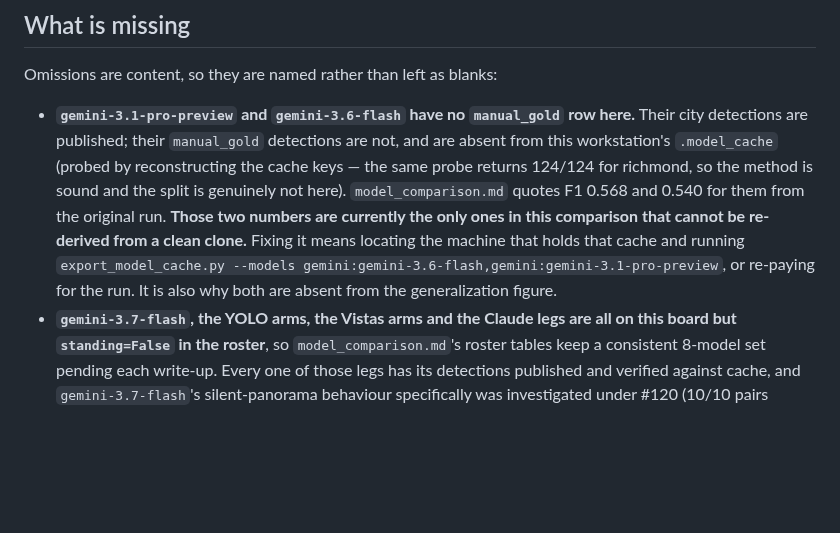
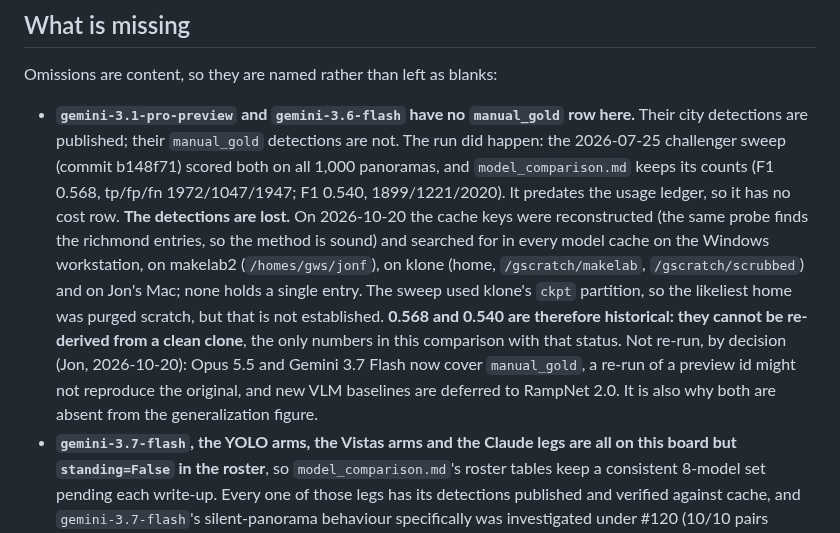
Before and after one commit to ProjectSidewalk/RampNet, a Markdown page: docs/model_scoreboard.md, the part around one of its changes. GitHub-like rendering; blank space fills up the shorter version.

Commit message:
Heatmap: partial rows by coverage first; Gemini manual_gold detections recorded as lost
The partial-coverage group now sorts by pooled cities run, then by mean, so
a one-city leg no longer sits above Opus 5 low's 8/9 (Jon, 2026-10-20).

The gemini-3.1-pro-preview / gemini-3.6-flash manual_gold run did happen
(2026-07-25 sweep, b148f71, counts kept in model_comparison.md) but its
detections were searched for on 2026-10-20 on the Windows workstation,
makelab2, klone and Jon's Mac and are not there. 0.568 / 0.540 are now marked
historical; not re-run, by decision.

Co-Authored-By: Claude Opus 5.5 <noreply@anthropic.com>

```diff
--- a/docs/model_scoreboard.md
+++ b/docs/model_scoreboard.md
@@ -510,14 +511,20 @@ log.
 Omissions are content, so they are named rather than left as blanks:
 
 - **`gemini-3.1-pro-preview` and `gemini-3.6-flash` have no `manual_gold` row here.** Their
-  city detections are published; their `manual_gold` detections are not, and are absent from
-  this workstation's `.model_cache` (probed by reconstructing the cache keys — the same probe
-  returns 124/124 for richmond, so the method is sound and the split is genuinely not here).
-  `model_comparison.md` quotes F1 0.568 and 0.540 for them from the original run. **Those two
-  numbers are currently the only ones in this comparison that cannot be re-derived from a
-  clean clone.** Fixing it means locating the machine that holds that cache and running
-  `export_model_cache.py --models gemini:gemini-3.6-flash,gemini:gemini-3.1-pro-preview`, or
-  re-paying for the run. It is also why both are absent from the generalization figure.
+  city detections are published; their `manual_gold` detections are not. The run did happen:
+  the 2026-07-25 challenger sweep (commit b148f71) scored both on all 1,000 panoramas, and
+  `model_comparison.md` keeps its counts (F1 0.568, tp/fp/fn 1972/1047/1947; F1 0.540,
+  1899/1221/2020). It predates the usage ledger, so it has no cost row. **The detections are
+  lost.** On 2026-10-20 the cache keys were reconstructed (the same probe finds the richmond
+  entries, so the method is sound) and searched for in every model cache on the Windows
+  workstation, on makelab2 (`/homes/gws/jonf`), on klone (home, `/gscratch/makelab`,
+  `/gscratch/scrubbed`) and on Jon's Mac; none holds a single entry. The sweep used klone's
+  `ckpt` partition, so the likeliest home was purged scratch, but that is not established.
+  **0.568 and 0.540 are therefore historical: they cannot be re-derived from a clean clone**,
+  the only numbers in this comparison with that status. Not re-run, by decision (Jon,
+  2026-10-20): Opus 5.5 and Gemini 3.7 Flash now cover `manual_gold`, a re-run of a preview id
+  might not reproduce the original, and new VLM baselines are deferred to RampNet 2.0. It is
+  also why both are absent from the generalization figure.
 - **`gemini-3.7-flash`, the YOLO arms, the Vistas arms and the Claude legs are all on this
   board but `standing=False` in the roster**, so `model_comparison.md`'s roster tables keep
   a consistent 8-model set pending each write-up. Every one of those legs has its
```
Also changed, not shown: other parts of docs/model_scoreboard.md (+4 -3 lines), docs/figures/scoreboard_by_split.png, 2 other files.
